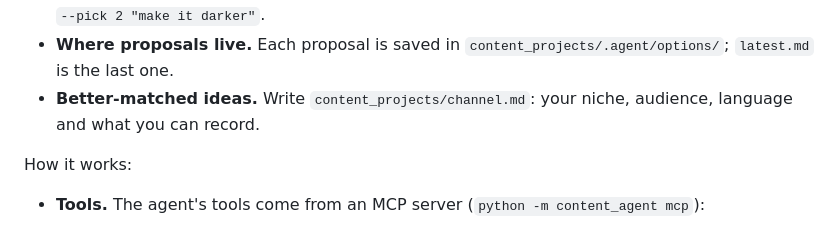
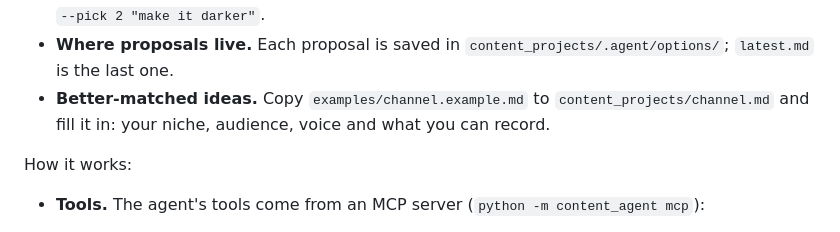
Before and after one commit to ogordienko529/ForClaude, a Markdown page: README.md, the part around the change. Rendered like a GitHub page.

Commit message:
Add a channel profile template the agent reads before proposing ideas
Co-Authored-By: Claude Opus 5.5 <noreply@anthropic.com>
Claude-Session: https://claude.ai/code/session_01X4qXufjmXj39zcBvGQ1f5r

```diff
--- a/README.md
+++ b/README.md
@@ -304,8 +304,8 @@ python -m content_agent agent -i --project war_mod                      # chat w
   `--pick 2 "make it darker"`.
 - **Where proposals live.** Each proposal is saved in `content_projects/.agent/options/`;
   `latest.md` is the last one.
-- **Better-matched ideas.** Write `content_projects/channel.md`: your niche, audience, language and
-  what you can record.
+- **Better-matched ideas.** Copy `examples/channel.example.md` to `content_projects/channel.md` and
+  fill it in: your niche, audience, voice and what you can record.
 
 How it works:
 - **Tools.** The agent's tools come from an MCP server (`python -m content_agent mcp`):
```
Also changed, not shown: CLAUDE.md (+2 -1 lines), examples/channel.example.md (added, +30 -0 lines).
